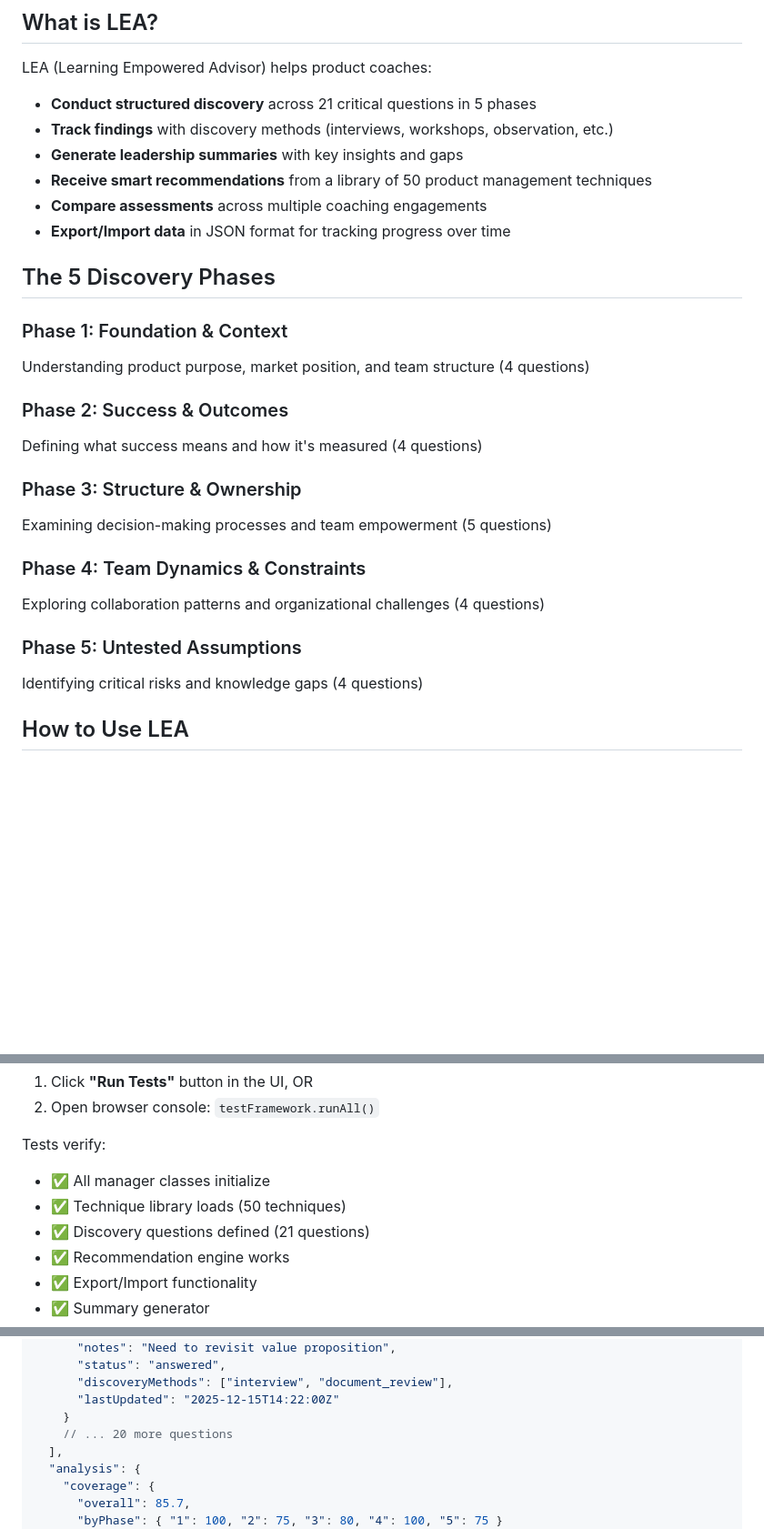
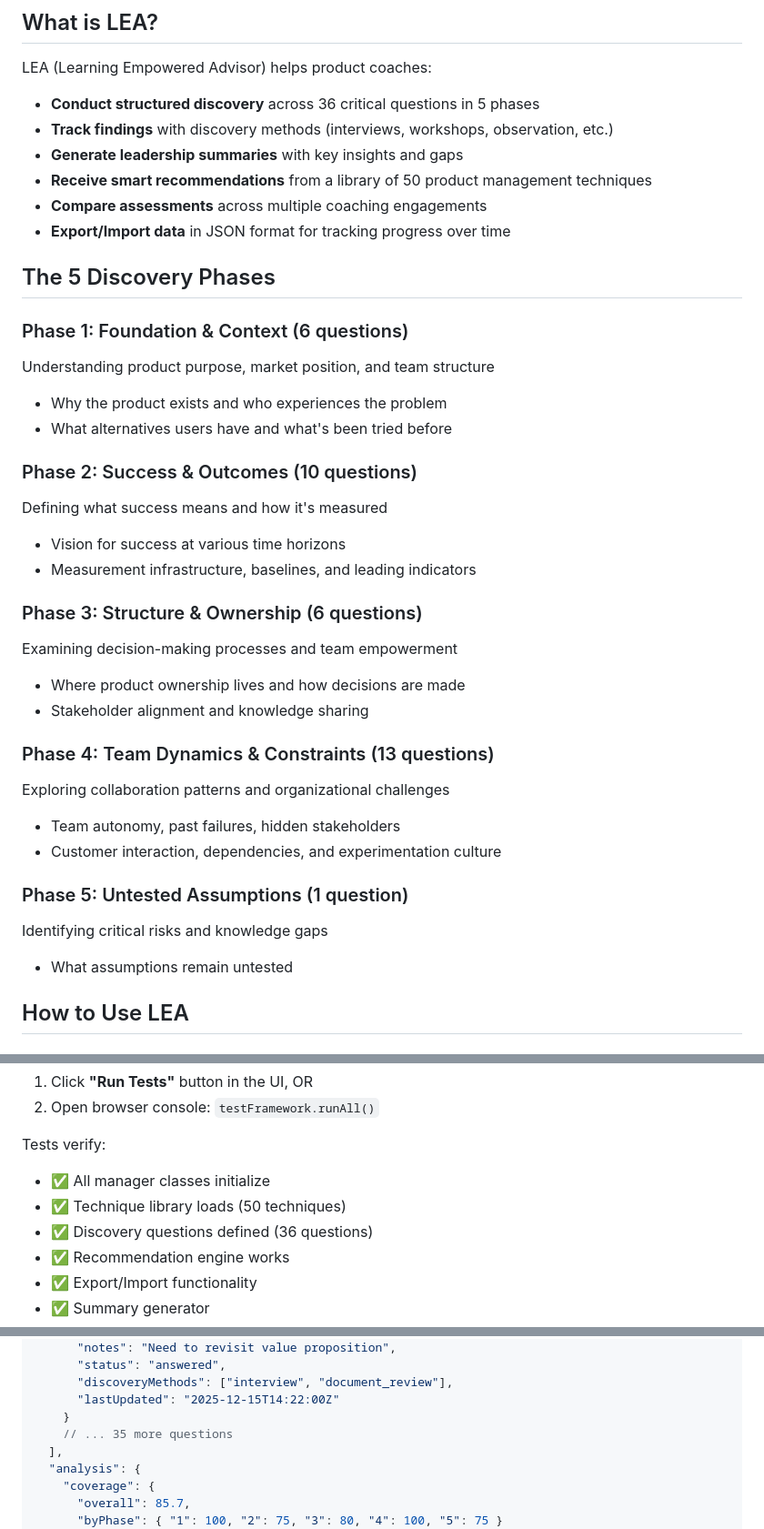
Before and after one commit to surajohn/assumption-validation, a Markdown page: README.md, 3 parts joined by grey strips. Shown at 91% size. GitHub-like rendering; blank space fills up the shorter version.

Commit message:
Update README to reflect expanded 36-question framework
Sync documentation with the recent expansion from 21 to 36 discovery questions:
- Update all question count references throughout the document
- Add detailed phase descriptions with accurate question counts
- Update JSON example comment (35 more questions)
- Bump version to 2.1 and update date to January 2026

Co-Authored-By: Claude Opus 4.5 <noreply@anthropic.com>

```diff
--- a/README.md
+++ b/README.md
@@ -6,7 +6,7 @@ A comprehensive web-based tool for product coaches to conduct systematic discove
 ## What is LEA?
 
 LEA (Learning Empowered Advisor) helps product coaches:
-- **Conduct structured discovery** across 21 critical questions in 5 phases
+- **Conduct structured discovery** across 36 critical questions in 5 phases
 - **Track findings** with discovery methods (interviews, workshops, observation, etc.)
 - **Generate leadership summaries** with key insights and gaps
 - **Receive smart recommendations** from a library of 50 product management techniques
@@ -15,20 +15,29 @@ LEA (Learning Empowered Advisor) helps product coaches:
 
 ## The 5 Discovery Phases
 
-### Phase 1: Foundation & Context
-Understanding product purpose, market position, and team structure (4 questions)
+### Phase 1: Foundation & Context (6 questions)
+Understanding product purpose, market position, and team structure
+- Why the product exists and who experiences the problem
+- What alternatives users have and what's been tried before
 
-### Phase 2: Success & Outcomes
-Defining what success means and how it's measured (4 questions)
+### Phase 2: Success & Outcomes (10 questions)
+Defining what success means and how it's measured
+- Vision for success at various time horizons
+- Measurement infrastructure, baselines, and leading indicators
 
-### Phase 3: Structure & Ownership
-Examining decision-making processes and team empowerment (5 questions)
+### Phase 3: Structure & Ownership (6 questions)
+Examining decision-making processes and team empowerment
+- Where product ownership lives and how decisions are made
+- Stakeholder alignment and knowledge sharing
 
-### Phase 4: Team Dynamics & Constraints
-Exploring collaboration patterns and organizational challenges (4 questions)
+### Phase 4: Team Dynamics & Constraints (13 questions)
+Exploring collaboration patterns and organizational challenges
+- Team autonomy, past failures, hidden stakeholders
+- Customer interaction, dependencies, and experimentation culture
 
-### Phase 5: Untested Assumptions
-Identifying critical risks and knowledge gaps (4 questions)
+### Phase 5: Untested Assumptions (1 question)
+Identifying critical risks and knowledge gaps
+- What assumptions remain untested
 
 ## How to Use LEA
 
@@ -116,7 +125,7 @@ LEA includes automated regression tests:
 Tests verify:
 - ✅ All manager classes initialize
 - ✅ Technique library loads (50 techniques)
-- ✅ Discovery questions defined (21 questions)
+- ✅ Discovery questions defined (36 questions)
 - ✅ Recommendation engine works
 - ✅ Export/Import functionality
 - ✅ Summary generator
@@ -144,7 +153,7 @@ Tests verify:
       "discoveryMethods": ["interview", "document_review"],
       "lastUpdated": "2025-12-15T14:22:00Z"
     }
-    // ... 20 more questions
+    // ... 35 more questions
   ],
   "analysis": {
     "coverage": {
```
Also changed, not shown: other parts of README.md (+4 -4 lines).
